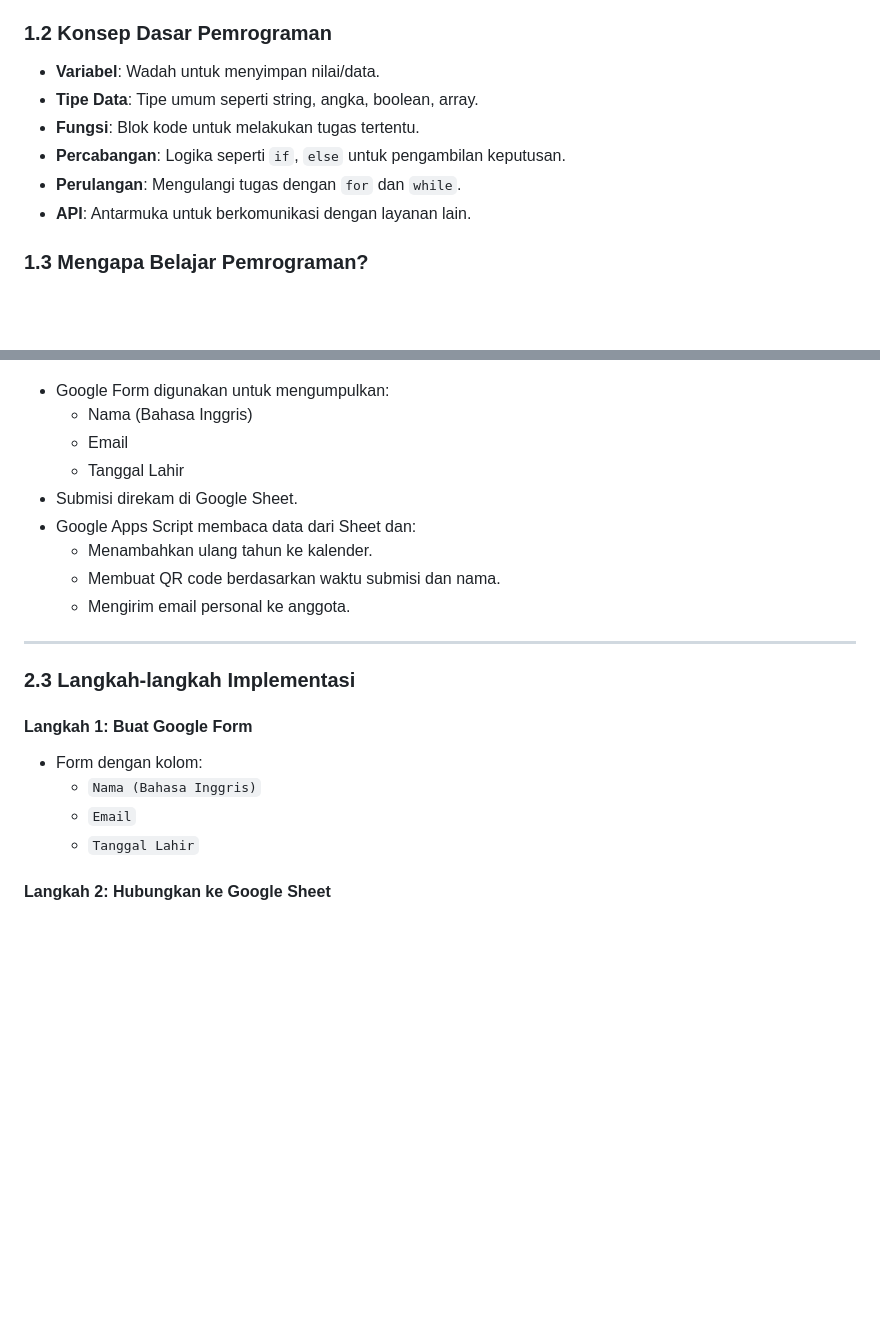
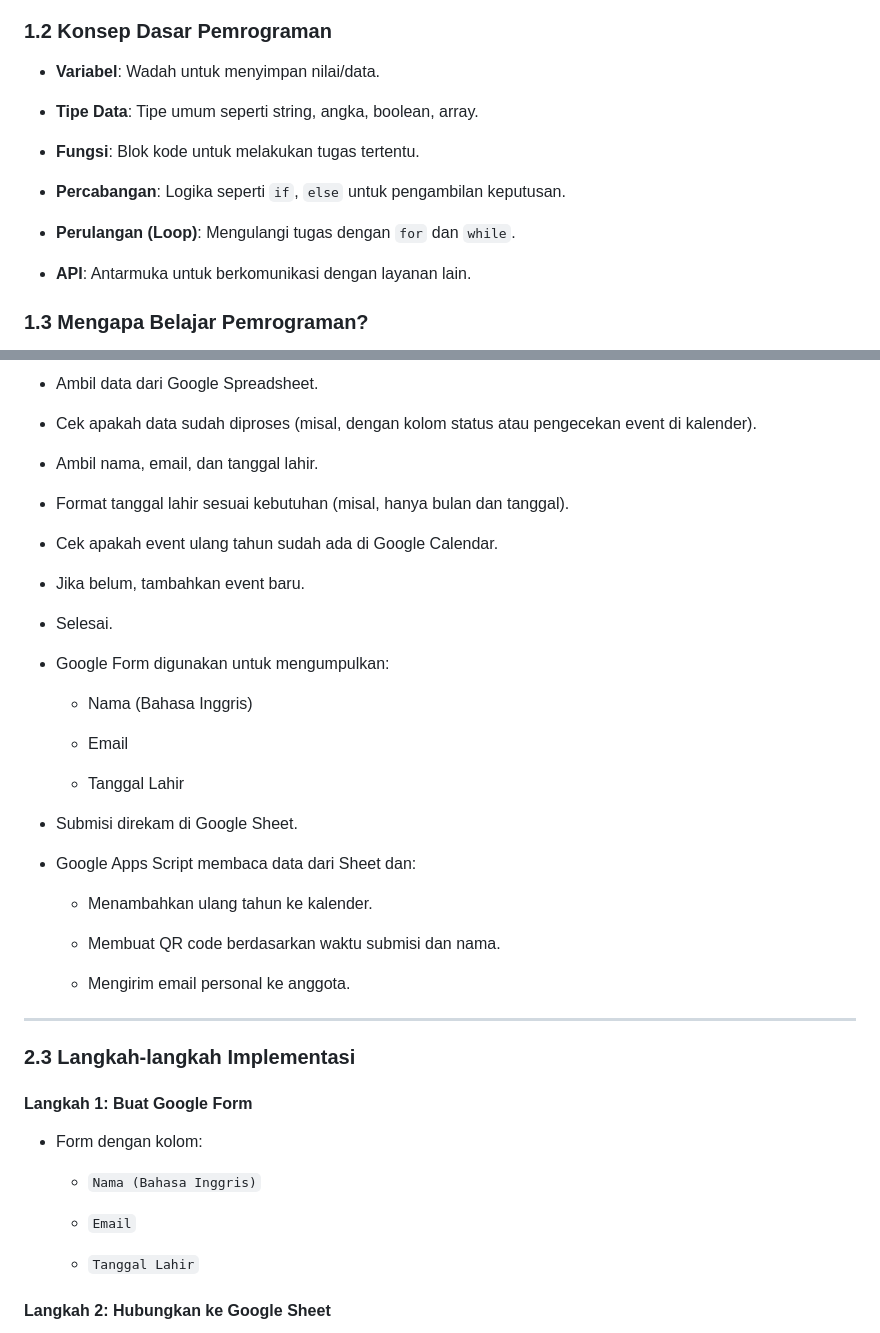
Before and after one commit to ijosh-ch/church-member-management, a Markdown page: README.md, 2 parts joined by grey strips. Rendered like a GitHub page; blank space fills up the shorter version.

```diff
--- a/README.md
+++ b/README.md
@@ -9,10 +9,15 @@ Pemrograman adalah proses memberikan instruksi kepada komputer untuk menjalankan
 ### 1.2 Konsep Dasar Pemrograman
 
 - **Variabel**: Wadah untuk menyimpan nilai/data.
+
 - **Tipe Data**: Tipe umum seperti string, angka, boolean, array.
+
 - **Fungsi**: Blok kode untuk melakukan tugas tertentu.
+
 - **Percabangan**: Logika seperti `if`, `else` untuk pengambilan keputusan.
-- **Perulangan**: Mengulangi tugas dengan `for` dan `while`.
+
+- **Perulangan (Loop)**: Mengulangi tugas dengan `for` dan `while`.
+
 - **API**: Antarmuka untuk berkomunikasi dengan layanan lain.
 
 ### 1.3 Mengapa Belajar Pemrograman?
@@ -55,11 +79,33 @@ flowchart TD
+- Ambil data dari Google Spreadsheet.
+
+- Cek apakah data sudah diproses (misal, dengan kolom status atau pengecekan event di kalender).
+
+- Ambil nama, email, dan tanggal lahir.
+
+- Format tanggal lahir sesuai kebutuhan (misal, hanya bulan dan tanggal).
+
+- Cek apakah event ulang tahun sudah ada di Google Calendar.
+
+- Jika belum, tambahkan event baru.
+
+- Selesai.
+
 - Google Form digunakan untuk mengumpulkan:
+
   - Nama (Bahasa Inggris)
+
   - Email
+
   - Tanggal Lahir
+
 - Submisi direkam di Google Sheet.
+
 - Google Apps Script membaca data dari Sheet dan:
+
   - Menambahkan ulang tahun ke kalender.
+
   - Membuat QR code berdasarkan waktu submisi dan nama.
+
   - Mengirim email personal ke anggota.
 
 ---
@@ -69,8 +115,11 @@ flowchart TD
 #### Langkah 1: Buat Google Form
 
 - Form dengan kolom:
+
   - `Nama (Bahasa Inggris)`
+
   - `Email`
+
   - `Tanggal Lahir`
 
 #### Langkah 2: Hubungkan ke Google Sheet
```
Also changed, not shown: other parts of README.md (+22 -0 lines).
